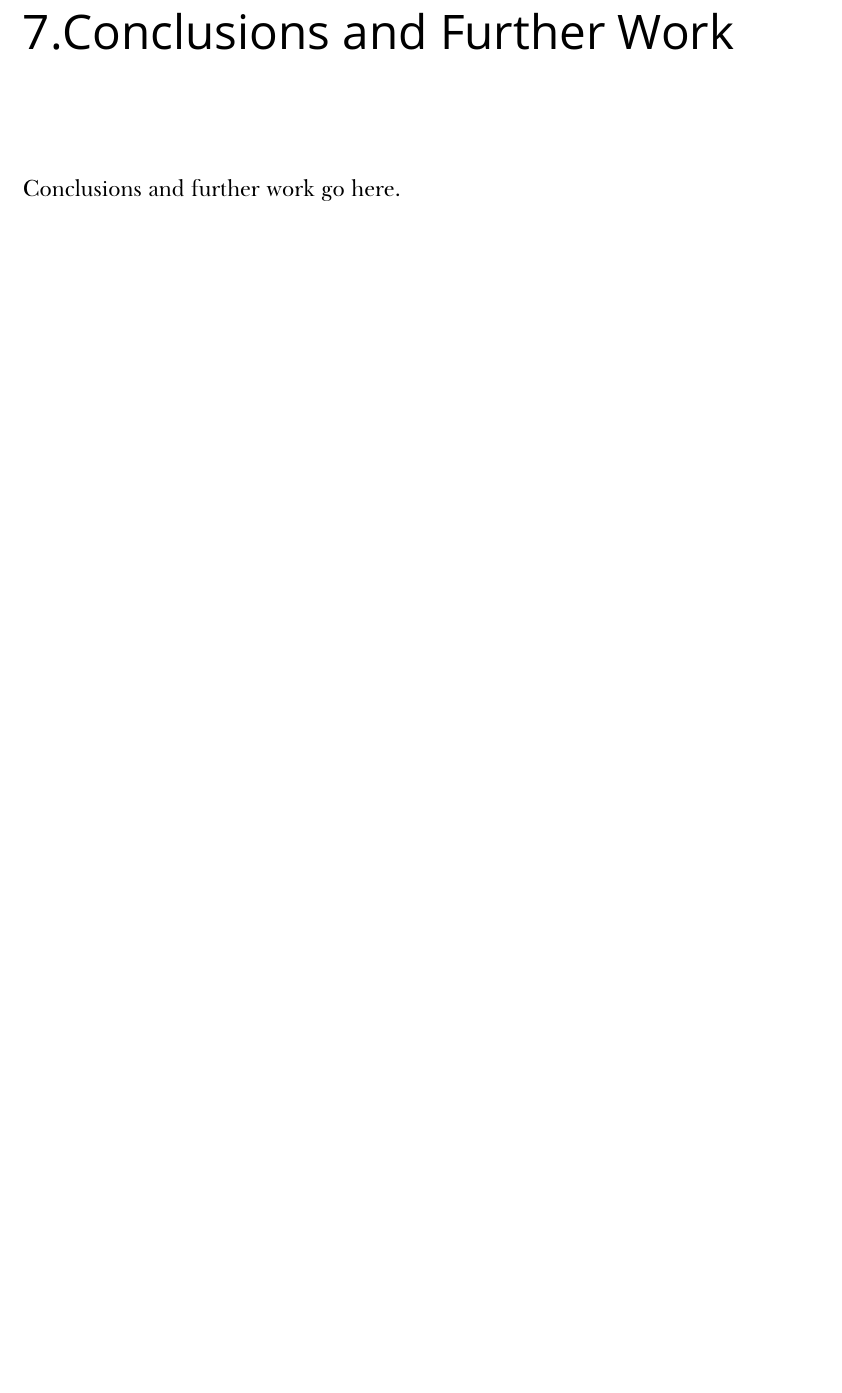
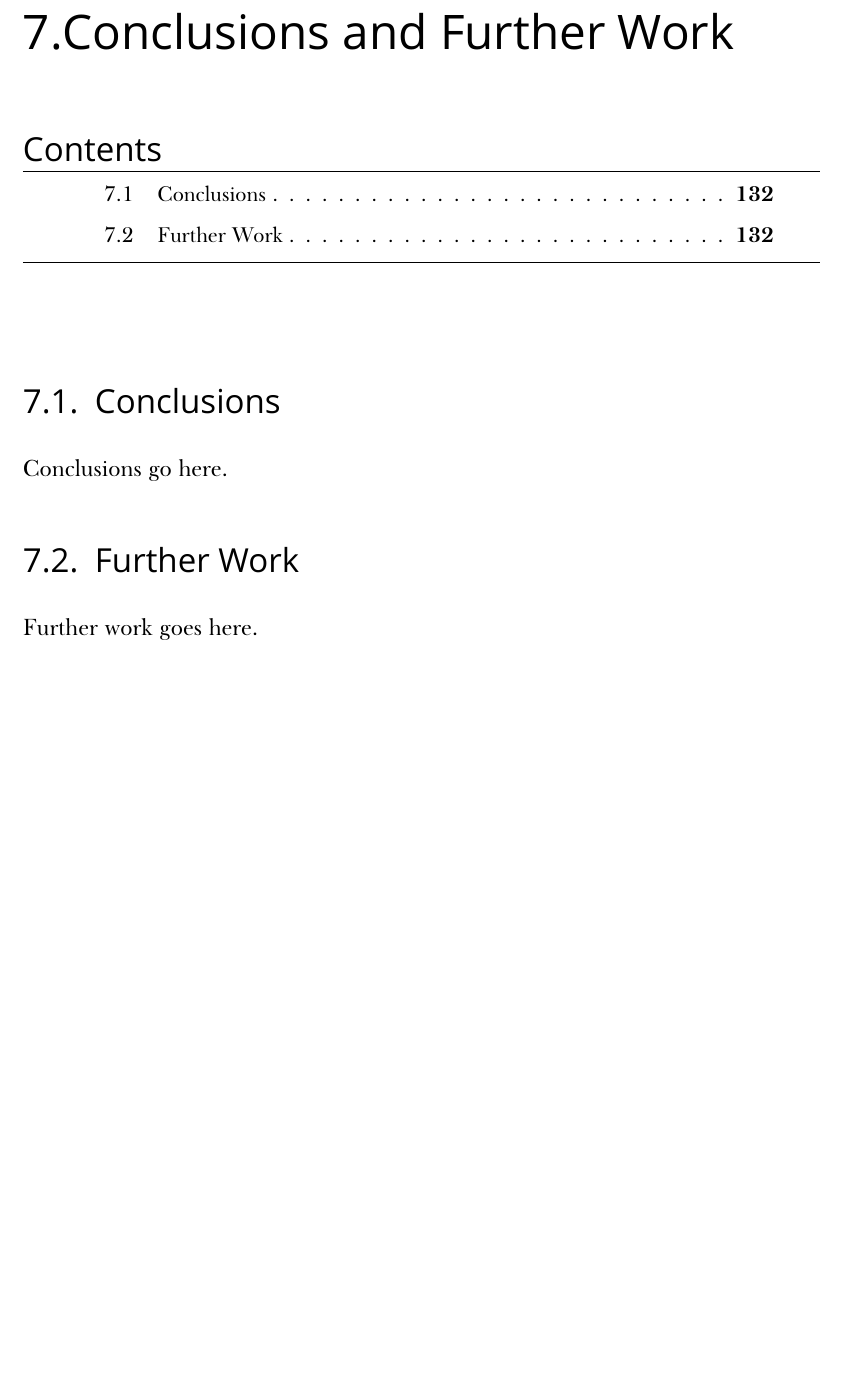
Before and after one commit to kubkon/Thesis, a LaTeX thesis (Thesis.tex, which reads Conclusions/Conclusions.tex): part of page 141 of 157, cut so that both start at the same text, the shorter picture padded with empty space. Compiled offline with XeLaTeX; a missing font is replaced by an installed copy or a similar font.

Commit message:
Add sections to Conclusions chapter.

```diff
--- a/Conclusions/Conclusions.tex
+++ b/Conclusions/Conclusions.tex
@@ -5,4 +5,12 @@
 \minitoc
 \vspace{10mm}
 
-Conclusions and further work go here.
+\section{Conclusions} % (fold)
+\label{sec:conclusions_conclusions}
+Conclusions go here.
+% section conclusions (end)
+
+\section{Further Work} % (fold)
+\label{sec:further_work_conclusions}
+Further work goes here.
+% section further_work (end)
```
